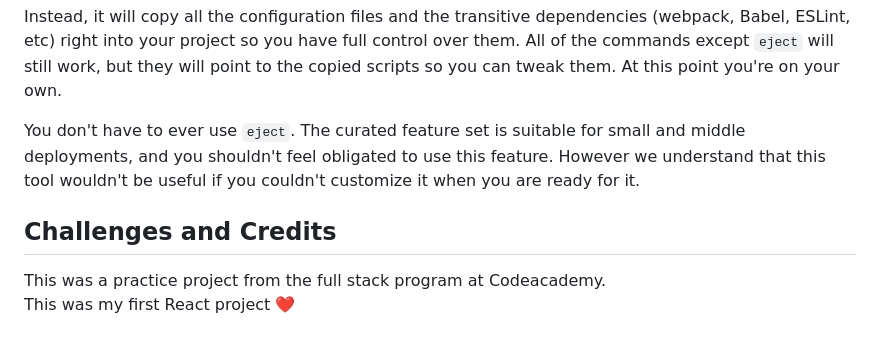
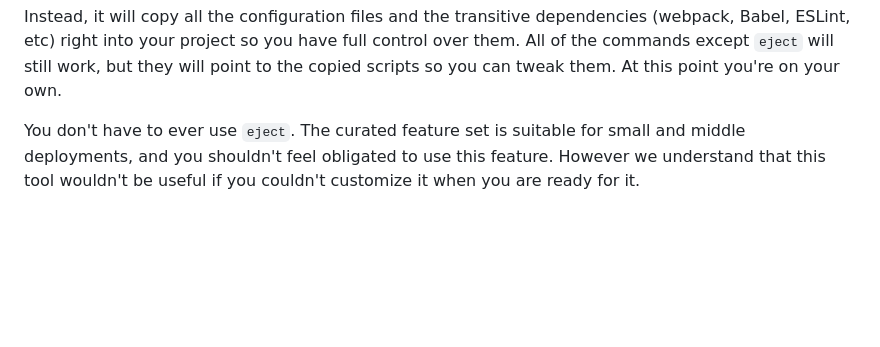
Before and after one commit to sbardalez1/Jamming, a Markdown page: README.md, the part around the change. Rendered like a GitHub page; blank space fills up the shorter version.

```diff
--- a/README.md
+++ b/README.md
@@ -79,8 +79,3 @@ If you aren't satisfied with the build tool and configuration choices, you can `
 Instead, it will copy all the configuration files and the transitive dependencies (webpack, Babel, ESLint, etc) right into your project so you have full control over them. All of the commands except `eject` will still work, but they will point to the copied scripts so you can tweak them. At this point you're on your own.
 
 You don't have to ever use `eject`. The curated feature set is suitable for small and middle deployments, and you shouldn't feel obligated to use this feature. However we understand that this tool wouldn't be useful if you couldn't customize it when you are ready for it.
-
-## Challenges and Credits
-
-This was a practice project from the full stack program at Codeacademy.
-<br>This was my first React project ❤️
```
